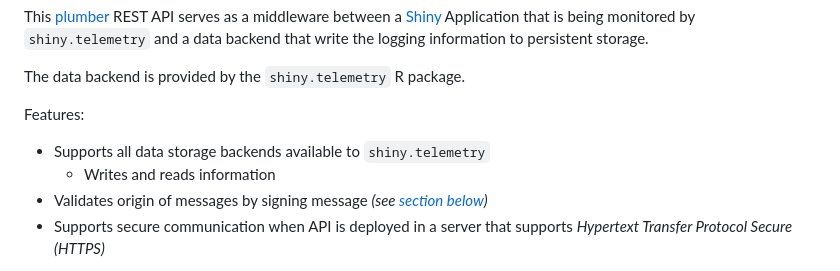
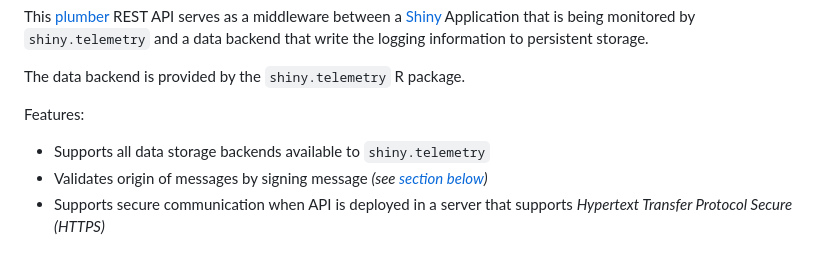
Before and after one commit to Appsilon/shiny.telemetry, a Markdown page: plumber_rest_api/README.md, the part around one of its changes. Rendered like a GitHub page.

```diff
--- a/plumber_rest_api/README.md
+++ b/plumber_rest_api/README.md
@@ -9,7 +9,6 @@ The data backend is provided by the `shiny.telemetry` R package.
 Features:
 
 * Supports all data storage backends available to `shiny.telemetry`
-    * Writes and reads information
 * Validates origin of messages by signing message _(see [section below](#setup-signature))_
 * Supports secure communication when API is deployed in a server that supports _Hypertext Transfer Protocol Secure (HTTPS)_
 
```
Also changed, not shown: other parts of plumber_rest_api/README.md (+1 -1 lines).
